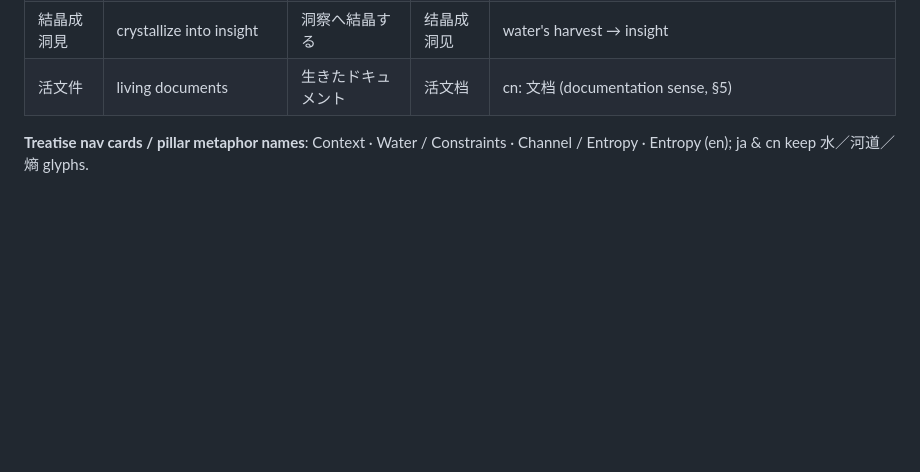
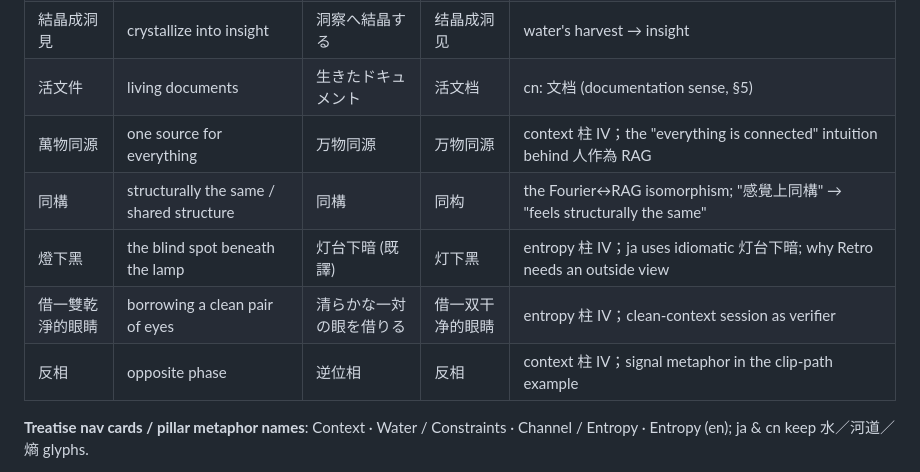
Before and after one commit to TB1982/vas, a Markdown page: GLOSSARY.md, the part around the change. Rendered like a GitHub page; blank space fills up the shorter version.

Commit message:
GLOSSARY §12 補登三柱翻譯新增的隱喻詞
鎖定 Harness 三柱翻譯中造出的五個隱喻，四語對齊已部署文字：
萬物同源 / 同構 / 燈下黑（ja 灯台下暗）/ 借一雙乾淨的眼睛 / 反相（ja 逆位相）

```diff
--- a/GLOSSARY.md
+++ b/GLOSSARY.md
@@ -262,6 +262,11 @@ Static per-locale files. Metaphor vocabulary locked during the 岸與水 reweave
 | 沉澱成壁 | sediment into a bank | 岸として沈殿する | 沉淀成壁 | water's harvest → new structure |
 | 結晶成洞見 | crystallize into insight | 洞察へ結晶する | 结晶成洞见 | water's harvest → insight |
 | 活文件 | living documents | 生きたドキュメント | 活文档 | cn: 文档 (documentation sense, §5) |
+| 萬物同源 | one source for everything | 万物同源 | 万物同源 | context 柱 IV；the "everything is connected" intuition behind 人作為 RAG |
+| 同構 | structurally the same / shared structure | 同構 | 同构 | the Fourier↔RAG isomorphism; "感覺上同構" → "feels structurally the same" |
+| 燈下黑 | the blind spot beneath the lamp | 灯台下暗 (既譯) | 灯下黑 | entropy 柱 IV；ja uses idiomatic 灯台下暗; why Retro needs an outside view |
+| 借一雙乾淨的眼睛 | borrowing a clean pair of eyes | 清らかな一対の眼を借りる | 借一双干净的眼睛 | entropy 柱 IV；clean-context session as verifier |
+| 反相 | opposite phase | 逆位相 | 反相 | context 柱 IV；signal metaphor in the clip-path example |
 
 **Treatise nav cards / pillar metaphor names**: Context · Water / Constraints · Channel / Entropy · Entropy (en); ja & cn keep 水／河道／熵 glyphs.
 
```
